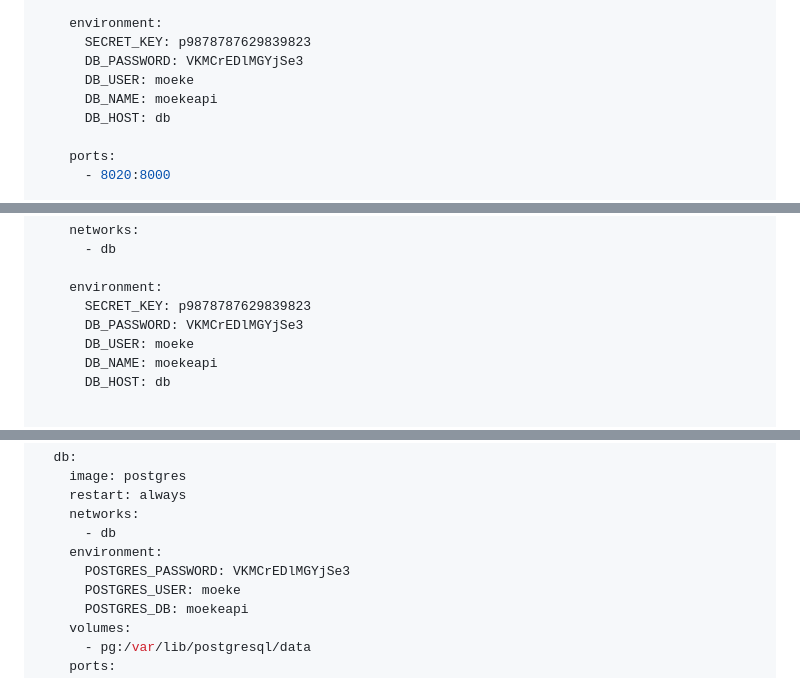
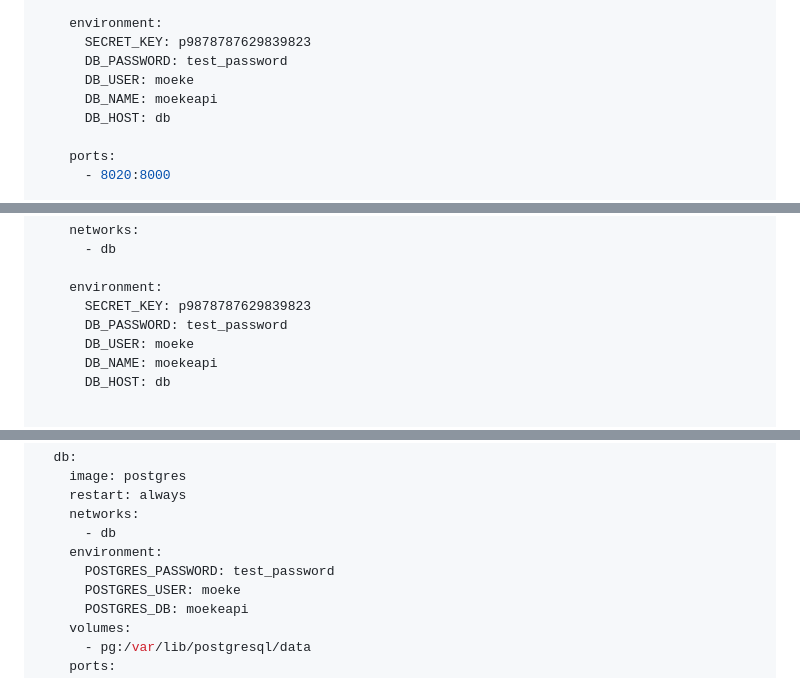
Before and after one commit to unicefkenya/daa-api-v2, a Markdown page: README.md, 3 parts joined by grey strips. GitHub-like rendering.

```diff
--- a/README.md
+++ b/README.md
@@ -49,7 +49,7 @@ services:
 
     environment:
       SECRET_KEY: p9878787629839823
-      DB_PASSWORD: VKMCrEDlMGYjSe3
+      DB_PASSWORD: test_password
       DB_USER: moeke
       DB_NAME: moekeapi
       DB_HOST: db
@@ -71,7 +71,7 @@ services:
 
     environment:
       SECRET_KEY: p9878787629839823
-      DB_PASSWORD: VKMCrEDlMGYjSe3
+      DB_PASSWORD: test_password
       DB_USER: moeke
       DB_NAME: moekeapi
       DB_HOST: db
@@ -92,7 +92,7 @@ services:
     networks:
       - db
     environment:
-      POSTGRES_PASSWORD: VKMCrEDlMGYjSe3
+      POSTGRES_PASSWORD: test_password
       POSTGRES_USER: moeke
       POSTGRES_DB: moekeapi
     volumes:
```
